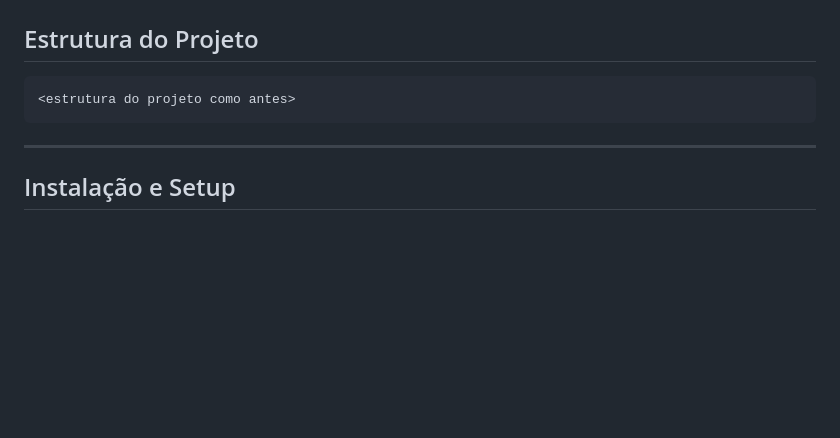
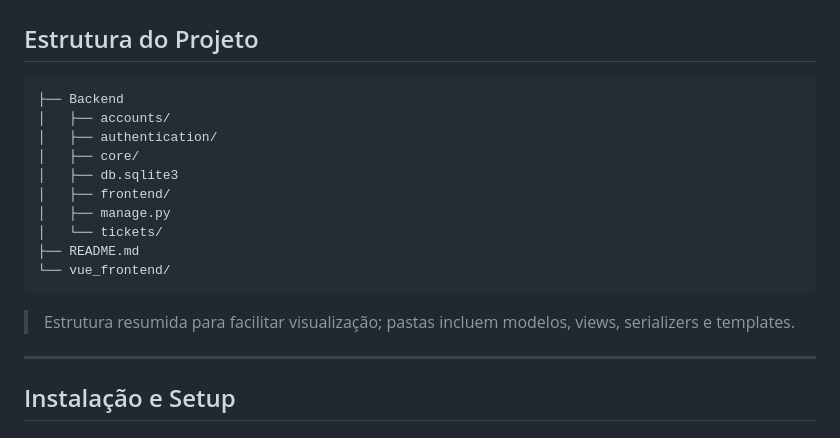
Before and after one commit to gabrielssrufino/TesteDevCloudPark, a Markdown page: README.md, the part around the change. Drawn GitHub-style; blank space fills up the shorter version.

````diff
--- a/README.md
+++ b/README.md
@@ -74,8 +74,19 @@ O objetivo é permitir a abertura, listagem e gerenciamento de chamados internos
 ## Estrutura do Projeto
 
 ```text
-<estrutura do projeto como antes>
+├── Backend
+│   ├── accounts/
+│   ├── authentication/
+│   ├── core/
+│   ├── db.sqlite3
+│   ├── frontend/
+│   ├── manage.py
+│   └── tickets/
+├── README.md
+└── vue_frontend/
 ```
+
+> Estrutura resumida para facilitar visualização; pastas incluem modelos, views, serializers e templates.
 
 ---
 
````
